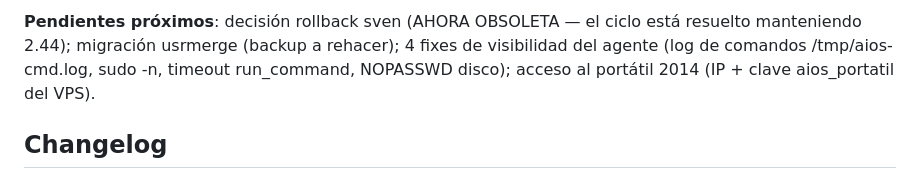
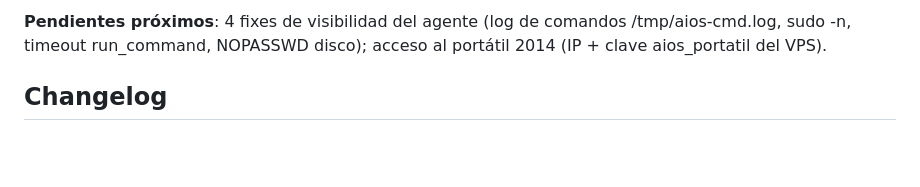
Before and after one commit to ccarrillomanzanares/aios-lfs, a Markdown page: docs/README.md, the part around one of its changes. Drawn GitHub-style; blank space fills up the shorter version.

Commit message:
docs 26 Ago: pendientes actualizados (rollback y backup del arbol descartados por Carlos)

```diff
--- a/docs/README.md
+++ b/docs/README.md
@@ -775,5 +775,5 @@ Primer usuario externo probando AIOS en VirtualBox (ISO 1.4 final, live + intent
 
-**Pendientes próximos**: decisión rollback sven (AHORA OBSOLETA — el ciclo está resuelto manteniendo 2.44); migración usrmerge (backup a rehacer); 4 fixes de visibilidad del agente (log de comandos /tmp/aios-cmd.log, sudo -n, timeout run_command, NOPASSWD disco); acceso al portátil 2014 (IP + clave aios_portatil del VPS).
+**Pendientes próximos**: 4 fixes de visibilidad del agente (log de comandos /tmp/aios-cmd.log, sudo -n, timeout run_command, NOPASSWD disco); acceso al portátil 2014 (IP + clave aios_portatil del VPS).
 
 ## Changelog
 
```
Also changed, not shown: other parts of docs/README.md (+1 -1 lines).
